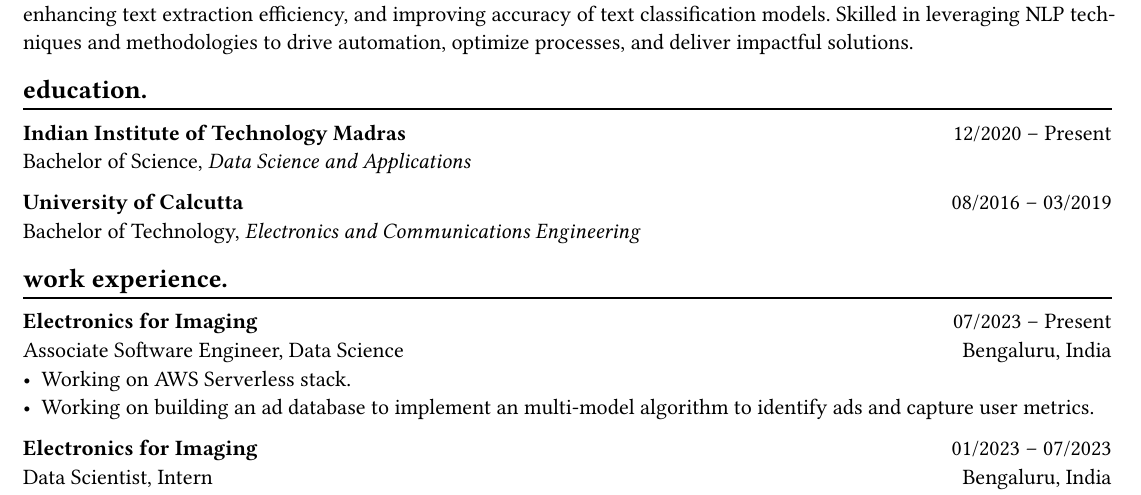
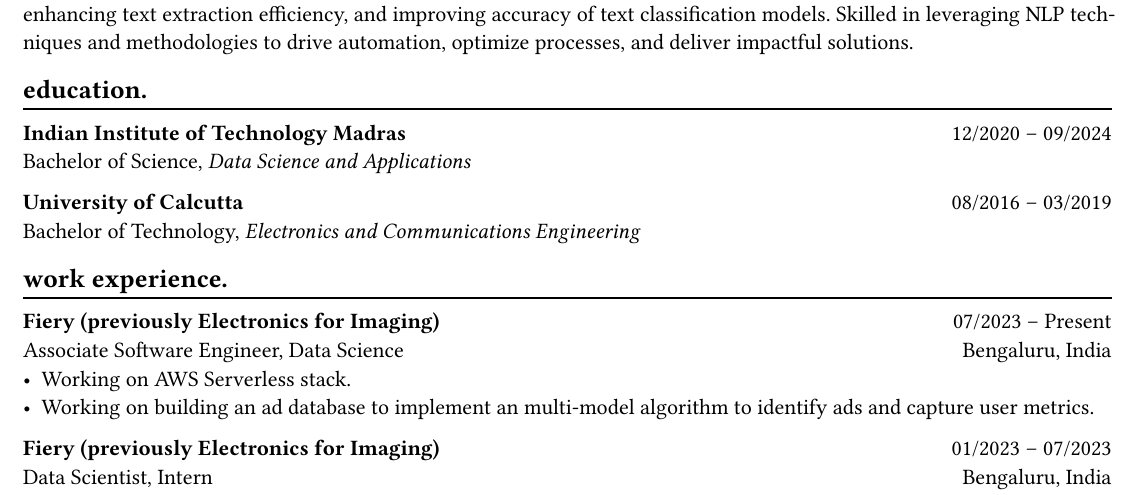
Before and after one commit to kashifulhaque/ifkash, a Typst document (assets/Kashiful_Haque.typ): part of the page, cut so that both start at the same text. The pictures show the PDF file assets/Kashiful_Haque.pdf that the author committed with the source.

Commit message:
Update Resume

```diff
--- a/assets/Kashiful_Haque.typ
+++ b/assets/Kashiful_Haque.typ
@@ -18,7 +18,7 @@
 == education.
 #chiline()
 
-*Indian Institute of Technology Madras* #h(1fr) 12/2020 -- Present \
+*Indian Institute of Technology Madras* #h(1fr) 12/2020 -- 09/2024 \
 Bachelor of Science, _Data Science and Applications_ \
 
 *University of Calcutta* #h(1fr) 08/2016 -- 03/2019 \
@@ -27,12 +27,12 @@
 == work experience.
 #chiline()
 
-*Electronics for Imaging* #h(1fr) 07/2023 -- Present \
+*Fiery (previously Electronics for Imaging)* #h(1fr) 07/2023 -- Present \
 Associate Software Engineer, Data Science #h(1fr) Bengaluru, India \
 - Working on AWS Serverless stack.
 - Working on building an ad database to implement an multi-model algorithm to identify ads and capture user metrics.
 
-*Electronics for Imaging* #h(1fr) 01/2023 -- 07/2023 \
+*Fiery (previously Electronics for Imaging)* #h(1fr) 01/2023 -- 07/2023 \
 Data Scientist, Intern #h(1fr) Bengaluru, India \
 - Improved efficiency by developing a pipeline to eliminate manual labour in text extraction.
 - Created realistic conversational dataset to amplify accuracy of text classification model.
```
Also changed, not shown: assets/Kashiful_Haque.pdf.
